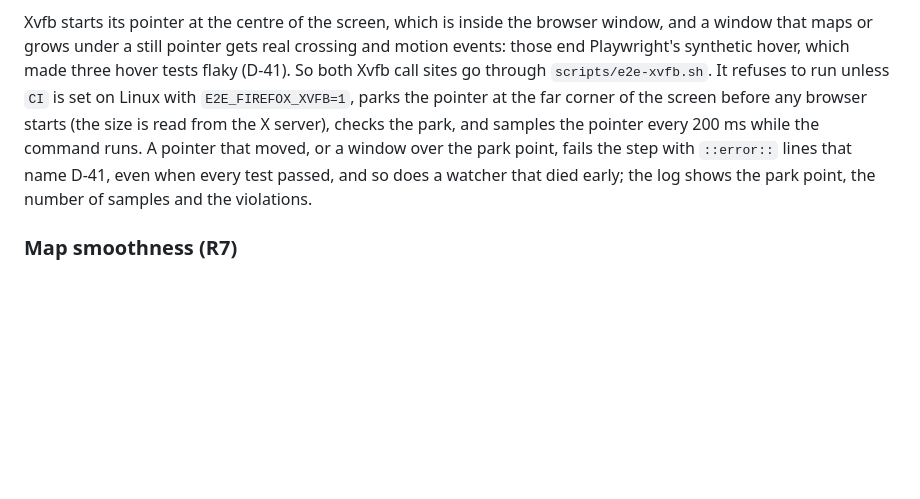
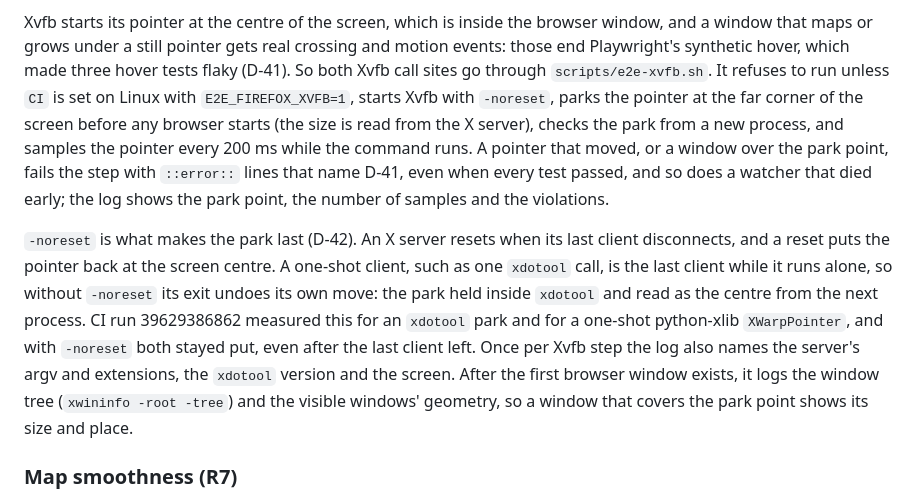
Before and after one commit to ar27111994/weather-aware-truck-routing, a Markdown page: docs/CI-CD.md, the part around the change. Rendered like a GitHub page; blank space fills up the shorter version.

Commit message:
docs(ci): explain -noreset and the Xvfb park log (D-42)
Extends the D-40/D-41 paragraph of the E2E section: why the pointer park needs an Xvfb server
that does not reset when its last client disconnects, what CI run 39629386862 measured, and
what the script logs once per Xvfb step.

```diff
--- a/docs/CI-CD.md
+++ b/docs/CI-CD.md
@@ -373,12 +373,22 @@ D-40, rather than skipping.
 Xvfb starts its pointer at the centre of the screen, which is inside the browser window, and a window
 that maps or grows under a still pointer gets real crossing and motion events: those end Playwright's
 synthetic hover, which made three hover tests flaky (D-41). So both Xvfb call sites go through
-`scripts/e2e-xvfb.sh`. It refuses to run unless `CI` is set on Linux with `E2E_FIREFOX_XVFB=1`, parks
-the pointer at the far corner of the screen before any browser starts (the size is read from the X
-server), checks the park, and samples the pointer every 200 ms while the command runs. A pointer that
-moved, or a window over the park point, fails the step with `::error::` lines that name D-41, even
-when every test passed, and so does a watcher that died early; the log shows the park point, the
-number of samples and the violations.
+`scripts/e2e-xvfb.sh`. It refuses to run unless `CI` is set on Linux with `E2E_FIREFOX_XVFB=1`, starts
+Xvfb with `-noreset`, parks the pointer at the far corner of the screen before any browser starts (the
+size is read from the X server), checks the park from a new process, and samples the pointer every
+200 ms while the command runs. A pointer that moved, or a window over the park point, fails the step
+with `::error::` lines that name D-41, even when every test passed, and so does a watcher that died
+early; the log shows the park point, the number of samples and the violations.
+
+`-noreset` is what makes the park last (D-42). An X server resets when its last client disconnects,
+and a reset puts the pointer back at the screen centre. A one-shot client, such as one `xdotool` call,
+is the last client while it runs alone, so without `-noreset` its exit undoes its own move: the park
+held inside `xdotool` and read as the centre from the next process. CI run 39629386862 measured this
+for an `xdotool` park and for a one-shot python-xlib `XWarpPointer`, and with `-noreset` both stayed
+put, even after the last client left. Once per Xvfb step the log also names the server's argv and
+extensions, the `xdotool` version and the screen. After the first browser window exists, it logs the
+window tree (`xwininfo -root -tree`) and the visible windows' geometry, so a window that covers the
+park point shows its size and place.
 
 ### Map smoothness (R7)
 
```
